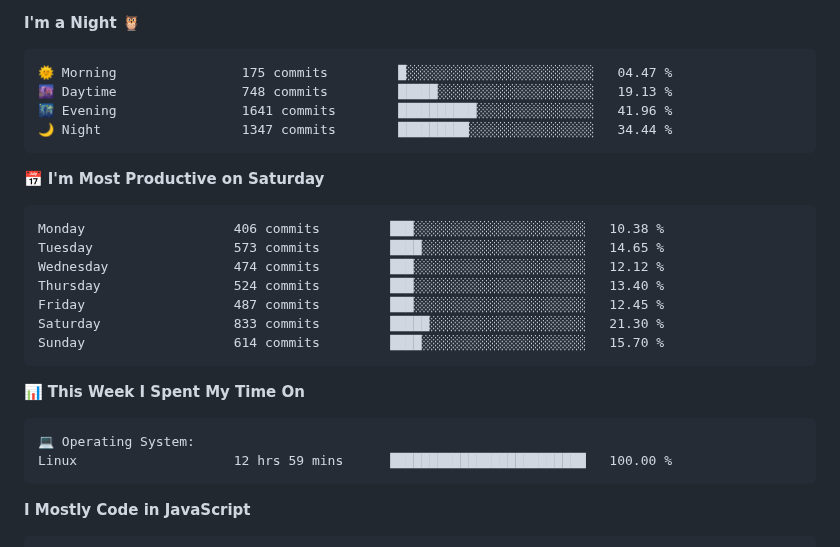
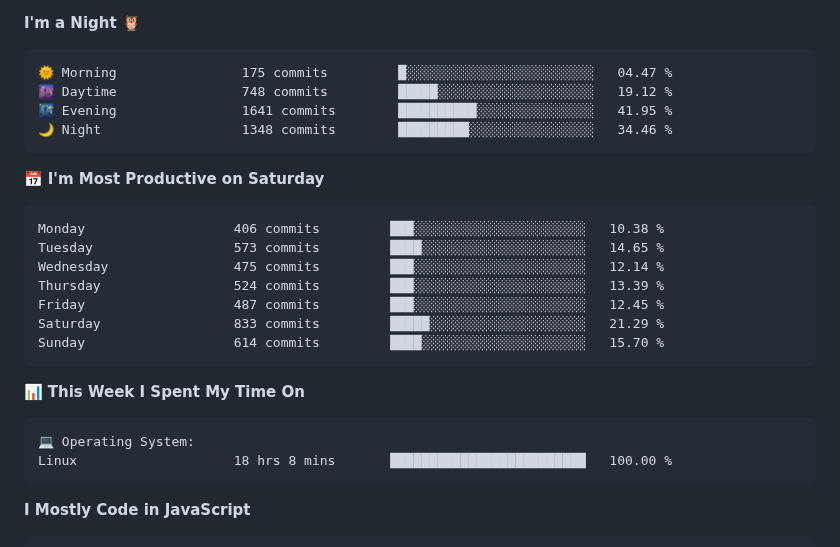
Before and after one commit to AariyanApu/aariyanapu, a Markdown page: README.md, the part around one of its changes. Rendered like a GitHub page.

Commit message:
Updated with Dev Metrics

````diff
--- a/README.md
+++ b/README.md
@@ -52,19 +52,19 @@
 
 ```text
 🌞 Morning                175 commits         █░░░░░░░░░░░░░░░░░░░░░░░░   04.47 %
-🌆 Daytime                748 commits         █████░░░░░░░░░░░░░░░░░░░░   19.13 %
-🌃 Evening                1641 commits        ██████████░░░░░░░░░░░░░░░   41.96 %
-🌙 Night                  1347 commits        █████████░░░░░░░░░░░░░░░░   34.44 %
+🌆 Daytime                748 commits         █████░░░░░░░░░░░░░░░░░░░░   19.12 %
+🌃 Evening                1641 commits        ██████████░░░░░░░░░░░░░░░   41.95 %
+🌙 Night                  1348 commits        █████████░░░░░░░░░░░░░░░░   34.46 %
 ```
 📅 **I'm Most Productive on Saturday**
 
 ```text
 Monday                   406 commits         ███░░░░░░░░░░░░░░░░░░░░░░   10.38 %
 Tuesday                  573 commits         ████░░░░░░░░░░░░░░░░░░░░░   14.65 %
-Wednesday                474 commits         ███░░░░░░░░░░░░░░░░░░░░░░   12.12 %
-Thursday                 524 commits         ███░░░░░░░░░░░░░░░░░░░░░░   13.40 %
+Wednesday                475 commits         ███░░░░░░░░░░░░░░░░░░░░░░   12.14 %
+Thursday                 524 commits         ███░░░░░░░░░░░░░░░░░░░░░░   13.39 %
 Friday                   487 commits         ███░░░░░░░░░░░░░░░░░░░░░░   12.45 %
-Saturday                 833 commits         █████░░░░░░░░░░░░░░░░░░░░   21.30 %
+Saturday                 833 commits         █████░░░░░░░░░░░░░░░░░░░░   21.29 %
 Sunday                   614 commits         ████░░░░░░░░░░░░░░░░░░░░░   15.70 %
 ```
 
@@ -73,7 +73,7 @@ Sunday                   614 commits         ████░░░░░░░
 
 ```text
 💻 Operating System:
-Linux                    12 hrs 59 mins      █████████████████████████   100.00 %
+Linux                    18 hrs 8 mins       █████████████████████████   100.00 %
 ```
 
 **I Mostly Code in JavaScript**
````
Also changed, not shown: other parts of README.md (+1 -1 lines).
